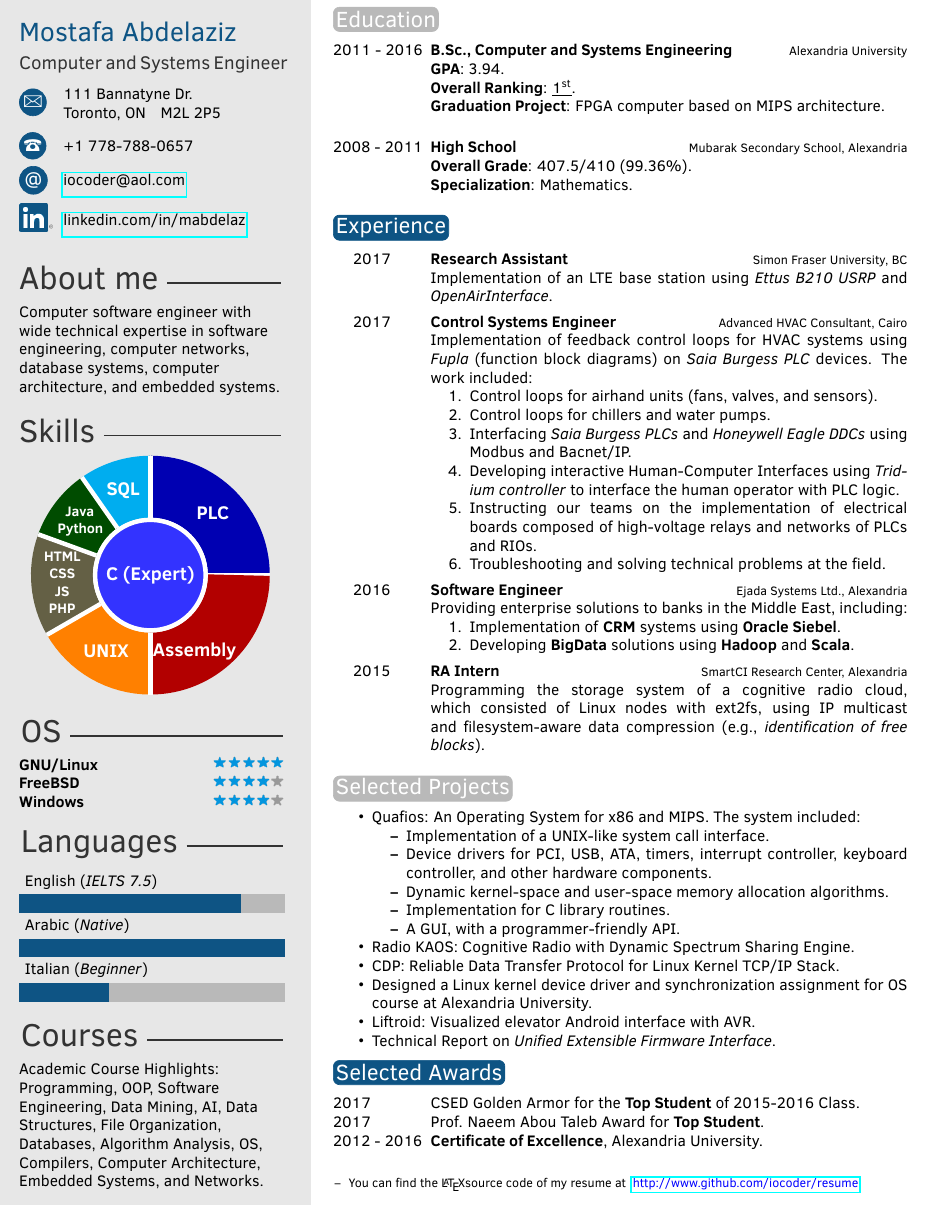
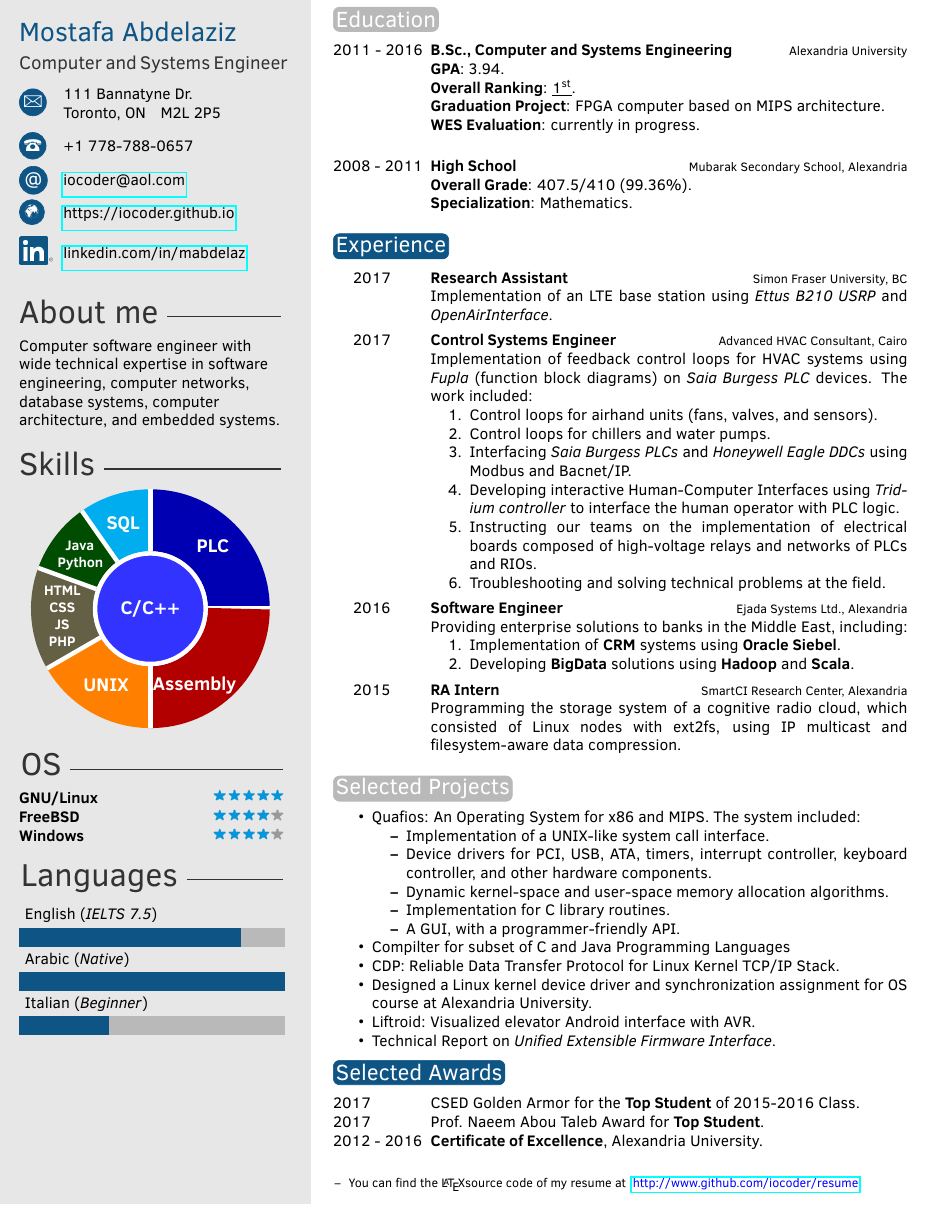
Before and after one commit to iocoder/resume, a LaTeX CV (src/mabdelaz.tex, which reads src/twentysecondcv.cls): part of the page, cut so that both start at the same text. Compiled offline with pdfLaTeX.

Commit message:
mzizo version

```diff
--- a/src/mabdelaz.tex
+++ b/src/mabdelaz.tex
@@ -41,7 +41,8 @@
            Toronto, ON \hspace{4px} M2L 2P5}
 \cvnumberphone{+1 778-788-0657}
 \cvmail{\href{mailto://iocoder@aol.com}{iocoder@aol.com}}
-\cvsite{\href{http://www.linkedin.com/in/mabdelaz/}{linkedin.com/in/mabdelaz}}
+\cvsite{\href{https://iocoder.github.io/}{https://iocoder.github.io}}
+\cvlinkedin{\href{http://www.linkedin.com/in/mabdelaz/}{linkedin.com/in/mabdelaz}}
 
 %----------------------------------------------------------------------------------------
 
@@ -68,7 +69,7 @@
                      arc[start angle=\last, end angle=\angle, radius=2cm];
                 \draw[white, line width=1mm] (\last:1.3)--++(\last:1.4);
         }
-        \node[line width=1mm, draw, circle, minimum width=2.5cm, white, fill=blue!80] {C (Expert)};
+        \node[line width=1mm, draw, circle, minimum width=2.5cm, white, fill=blue!80] {C/C++};
         \node at (45:2cm) {PLC};
         \node at (108:2cm) {SQL};
         \node[text width=1cm, align=center, font=\sffamily\bfseries\small] at (143:2cm)
@@ -127,6 +128,7 @@
                {\textbf{GPA}: 3.94.\newline
                 \textbf{Overall Ranking}: \underline{\nth{1}}.\newline
                 \textbf{Graduation Project}: FPGA computer based on MIPS architecture.\newline
+                \textbf{WES Evaluation}: currently in progress.\newline
                 %\textbf{Course Highlights}: Control Theory, Modern Control, Embedded Systems,
                 %                            Computer Architecture, Software Engineering,
                 %                            System Software, Operating Systems, Compilers, Switching Theory,
@@ -184,8 +186,7 @@
                {RA Intern}
                {SmartCI Research Center, Alexandria}
                {Programming the storage system of a cognitive radio cloud, which consisted of
-                Linux nodes with ext2fs, using IP multicast and filesystem-aware data compression
-                (e.g., \textit{identification of free blocks}).}
+                Linux nodes with ext2fs, using IP multicast and filesystem-aware data compression.}
 
 	%\twentyitem{<dates>}{<title>}{<location>}{<description>}
 \end{twenty}
@@ -207,9 +208,9 @@
             \item A GUI, with a programmer-friendly API.
           \end{itemize}
           }
-
+    \item{Compilter for subset of C and Java Programming Languages}
     %\item{Systema Programming Language and Compiler.}
-    \item{Radio KAOS: Cognitive Radio with Dynamic Spectrum Sharing Engine.}
+    %\item{Radio KAOS: Cognitive Radio with Dynamic Spectrum Sharing Engine.}
     \item{CDP: Reliable Data Transfer Protocol for Linux Kernel TCP/IP Stack.}
     \item{Designed a Linux kernel device driver and synchronization assignment
           for OS course at Alexandria University.}
--- a/src/twentysecondcv.cls
+++ b/src/twentysecondcv.cls
@@ -71,6 +71,7 @@
 \newcommand{\cvnumberphone}[1]{\renewcommand{\cvnumberphone}{#1}}
 \newcommand{\cvaddress}[1]{\renewcommand{\cvaddress}{#1}}
 \newcommand{\cvsite}[1]{\renewcommand{\cvsite}{#1}}
+\newcommand{\cvlinkedin}[1]{\renewcommand{\cvlinkedin}{#1}}
 \newcommand{\aboutme}[1]{\renewcommand{\aboutme}{#1}}
 \newcommand{\skills}[1]{\renewcommand{\skills}{#1}}
 \newcommand{\ospref}[1]{\renewcommand{\ospref}{#1}}
@@ -139,9 +140,10 @@
 			\ifthenelse{\equal{\cvaddress}{}}{}{\textsc{\Large\icon{\Letter}} & \cvaddress\\}
 			\ifthenelse{\equal{\cvnumberphone}{}}{}{\textsc{\Large\icon{\Telefon}} & \cvnumberphone\\}
 			\ifthenelse{\equal{\cvmail}{}}{}{\textsc{\large\icon{@}} & \cvmail\\}
-			\ifthenelse{\equal{\cvsite}{}}{}{\includegraphics[scale=0.5]{../img/linkedin.png} & \vspace{-11px} \cvsite}
+			\ifthenelse{\equal{\cvsite}{}}{}{\textsc{\large\icon{\Mundus}} & \cvsite\\}
+			\ifthenelse{\equal{\cvlinkedin}{}}{}{\includegraphics[scale=0.5]{../img/linkedin.png} & \vspace{-11px} \cvlinkedin}
 		\end{tabular}
-        \ifthenelse{\equal{\cvsite}{}}{\vspace{-20px}}{}
+        \ifthenelse{\equal{\cvlinkedin}{}}{\vspace{-20px}}{}
 
 		%------------------------------------------------
 
@@ -172,10 +174,10 @@
 
 		%------------------------------------------------
 
-		\profilesection{Courses}
+		%\profilesection{Courses}
 
-        \raggedright
-        \courses
+        %\raggedright
+        %\courses
 
 	\end{textblock}
 }
```
Also changed, not shown: 2 other files.
